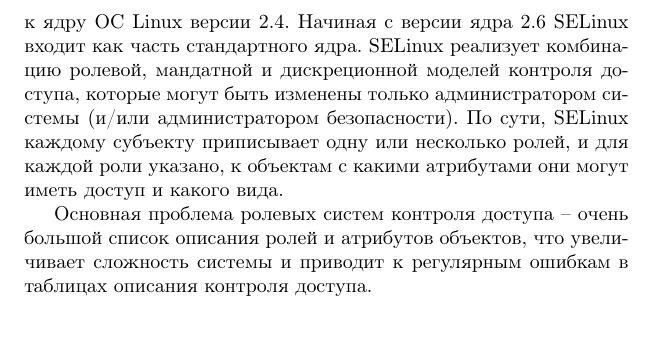
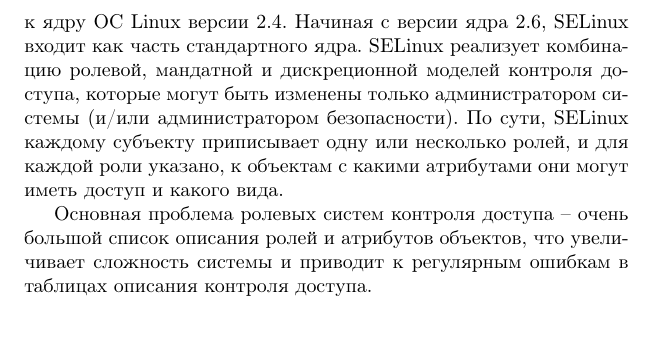
Before and after one commit to vlsergey/infosec, a LaTeX book (Information Security.tex, which reads os_access_controls.tex): part of page 210 of 274, cut so that both start at the same text. Compiled offline with pdfLaTeX.

Commit message:
Update os_access_controls.tex
Пунктуация
Деепричастный оборот

```diff
--- a/os_access_controls.tex
+++ b/os_access_controls.tex
@@ -53,6 +53,6 @@
     \item Субъект может входить в несколько групп.
 \end{itemize}
 
-В 2000 г. Агентство Национальной Безопасности США (NSA) выпустило набор изменений SELinux с открытым исходным кодом к ядру ОС Linux версии 2.4. Начиная с версии ядра 2.6 SELinux входит как часть стандартного ядра. SELinux реализует комбинацию ролевой, мандатной и дискреционной моделей контроля доступа, которые могут быть изменены только администратором системы (и/или администратором безопасности). По сути, SELinux каждому субъекту приписывает одну или несколько ролей, и для каждой роли указано, к объектам с какими атрибутами они могут иметь доступ и какого вида.
+В 2000 г. Агентство Национальной Безопасности США (NSA) выпустило набор изменений SELinux с открытым исходным кодом к ядру ОС Linux версии 2.4. Начиная с версии ядра 2.6, SELinux входит как часть стандартного ядра. SELinux реализует комбинацию ролевой, мандатной и дискреционной моделей контроля доступа, которые могут быть изменены только администратором системы (и/или администратором безопасности). По сути, SELinux каждому субъекту приписывает одну или несколько ролей, и для каждой роли указано, к объектам с какими атрибутами они могут иметь доступ и какого вида.
 
 Основная проблема ролевых систем контроля доступа -- очень большой список описания ролей и атрибутов объектов, что увеличивает сложность системы и приводит к регулярным ошибкам в таблицах описания контроля доступа.
```
